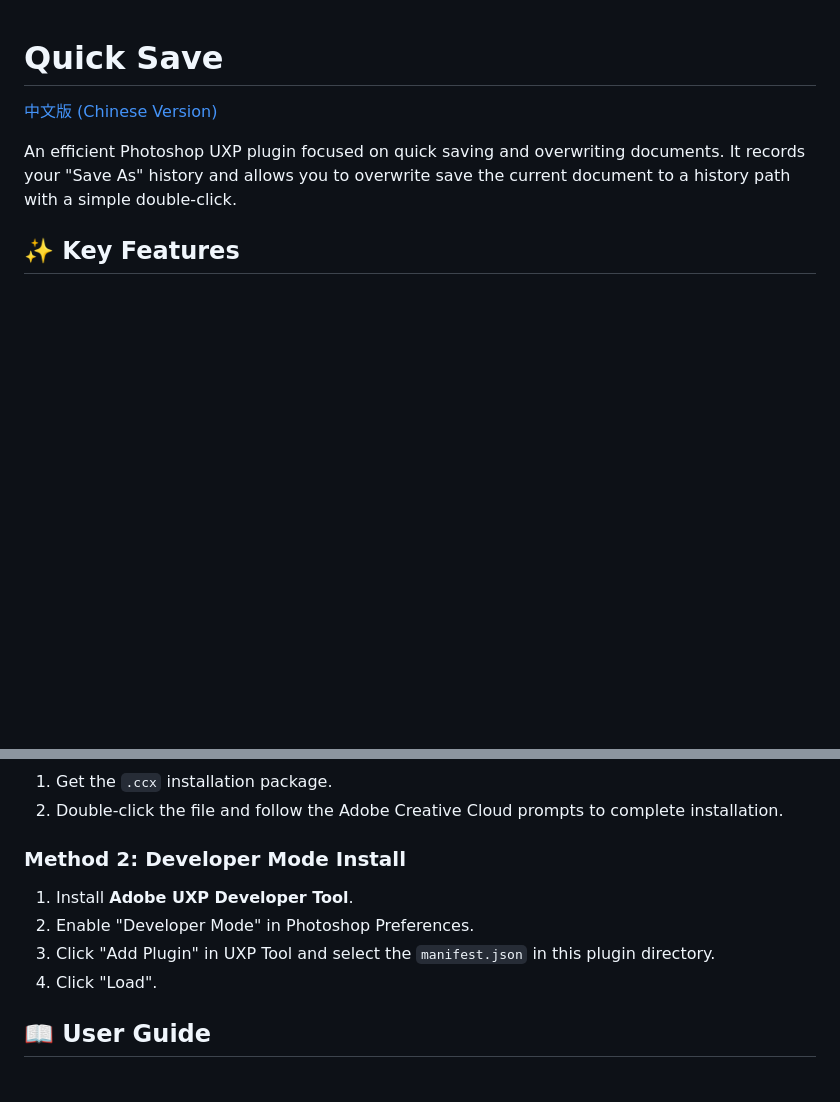
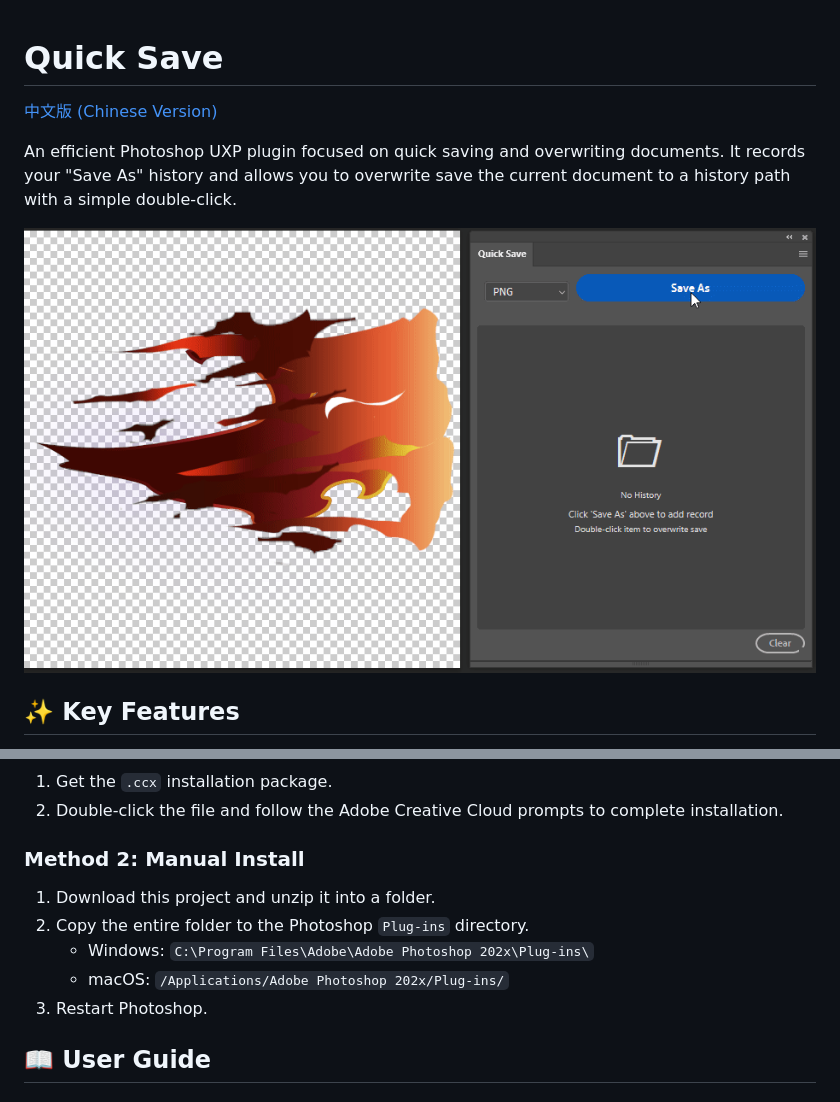
Before and after one commit to pshengcode/ps-quick-save, a Markdown page: README.md, 2 parts joined by grey strips. Rendered like a GitHub page; pictures changed too: images/use.gif (added); blank space fills up the shorter version.

```diff
--- a/README.md
+++ b/README.md
@@ -3,6 +3,8 @@
 [中文版 (Chinese Version)](README_CN.md)
 
 An efficient Photoshop UXP plugin focused on quick saving and overwriting documents. It records your "Save As" history and allows you to overwrite save the current document to a history path with a simple double-click.
+
+![Demo](images/use.gif)
 
 ## ✨ Key Features
 
@@ -19,11 +21,12 @@ An efficient Photoshop UXP plugin focused on quick saving and overwriting docume
 1.  Get the `.ccx` installation package.
 2.  Double-click the file and follow the Adobe Creative Cloud prompts to complete installation.
 
-### Method 2: Developer Mode Install
-1.  Install **Adobe UXP Developer Tool**.
-2.  Enable "Developer Mode" in Photoshop Preferences.
-3.  Click "Add Plugin" in UXP Tool and select the `manifest.json` in this plugin directory.
-4.  Click "Load".
+### Method 2: Manual Install
+1.  Download this project and unzip it into a folder.
+2.  Copy the entire folder to the Photoshop `Plug-ins` directory.
+    *   Windows: `C:\Program Files\Adobe\Adobe Photoshop 202x\Plug-ins\`
+    *   macOS: `/Applications/Adobe Photoshop 202x/Plug-ins/`
+3.  Restart Photoshop.
 
 ## 📖 User Guide
 
```
Also changed, not shown: README_CN.md (+8 -5 lines), 4 other files.
